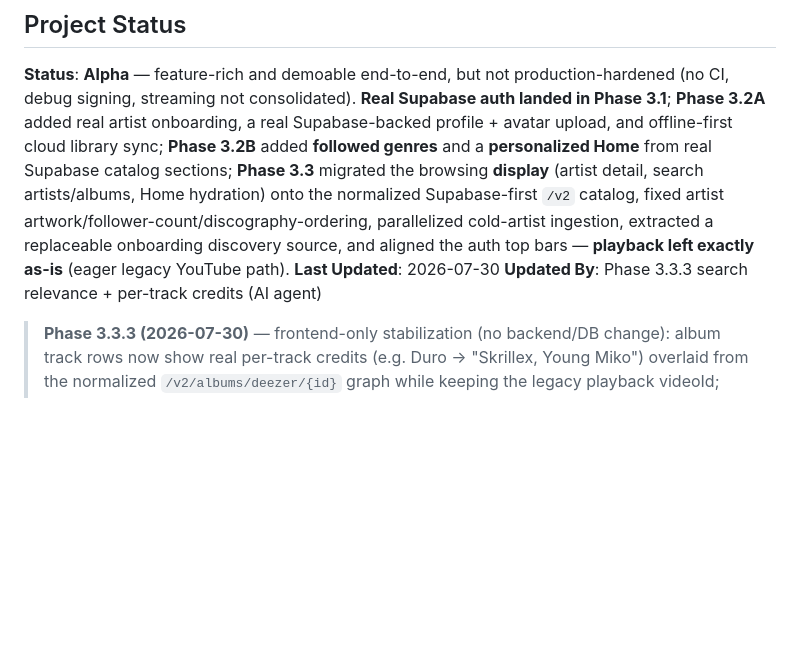
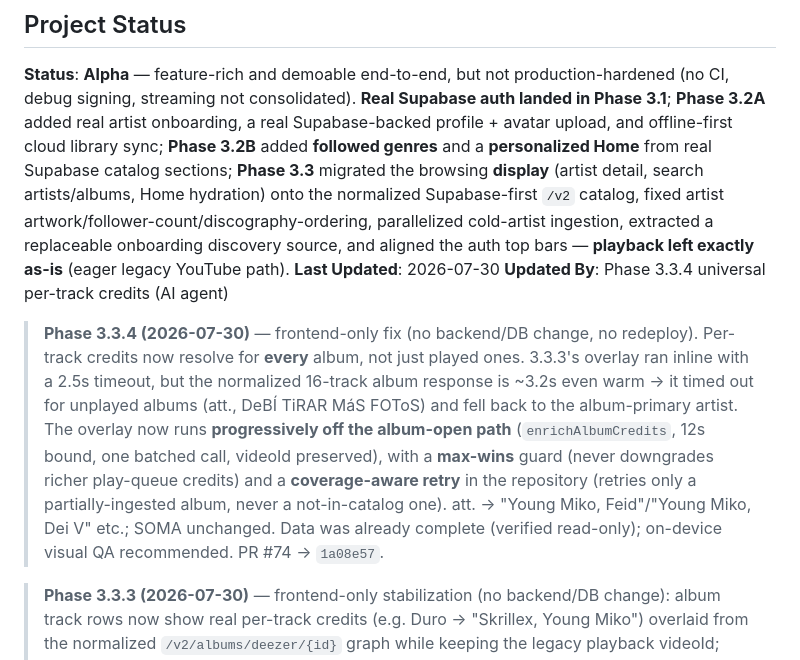
Before and after one commit to uzielcezate/Paax, a Markdown page: docs/current-state.md, the part around the change. Drawn GitHub-style; blank space fills up the shorter version.

```diff
--- a/docs/current-state.md
+++ b/docs/current-state.md
@@ -9,7 +9,9 @@
 
 **Status**: **Alpha** — feature-rich and demoable end-to-end, but not production-hardened (no CI, debug signing, streaming not consolidated). **Real Supabase auth landed in Phase 3.1**; **Phase 3.2A** added real artist onboarding, a real Supabase-backed profile + avatar upload, and offline-first cloud library sync; **Phase 3.2B** added **followed genres** and a **personalized Home** from real Supabase catalog sections; **Phase 3.3** migrated the browsing **display** (artist detail, search artists/albums, Home hydration) onto the normalized Supabase-first `/v2` catalog, fixed artist artwork/follower-count/discography-ordering, parallelized cold-artist ingestion, extracted a replaceable onboarding discovery source, and aligned the auth top bars — **playback left exactly as-is** (eager legacy YouTube path).
 **Last Updated**: 2026-07-30
-**Updated By**: Phase 3.3.3 search relevance + per-track credits (AI agent)
+**Updated By**: Phase 3.3.4 universal per-track credits (AI agent)
+
+> **Phase 3.3.4 (2026-07-30)** — frontend-only fix (no backend/DB change, no redeploy). Per-track credits now resolve for **every** album, not just played ones. 3.3.3's overlay ran inline with a 2.5s timeout, but the normalized 16-track album response is ~3.2s even warm → it timed out for unplayed albums (att., DeBÍ TiRAR MáS FOToS) and fell back to the album-primary artist. The overlay now runs **progressively off the album-open path** (`enrichAlbumCredits`, 12s bound, one batched call, videoId preserved), with a **max-wins** guard (never downgrades richer play-queue credits) and a **coverage-aware retry** in the repository (retries only a partially-ingested album, never a not-in-catalog one). att. → "Young Miko, Feid"/"Young Miko, Dei V" etc.; SOMA unchanged. Data was already complete (verified read-only); on-device visual QA recommended. PR #74 → `1a08e57`.
 
 > **Phase 3.3.3 (2026-07-30)** — frontend-only stabilization (no backend/DB change): album track rows now show real per-track credits (e.g. Duro → "Skrillex, Young Miko") overlaid from the normalized `/v2/albums/deezer/{id}` graph while keeping the legacy playback videoId; Search Top Result is relevance-ranked (Shakira for "Dai Dai", not the obscure "DAIDAI") via a tested `SearchRelevance.rankArtists`; the first uncached search no longer flashes a blank/"No results" state (loading clears only on a non-empty category); and search results dedupe exact duplicate rows while keeping legitimate editions. On-device visual QA recommended.
 
```
Also changed, not shown: docs/CHANGELOG.md (+33 -0 lines).
